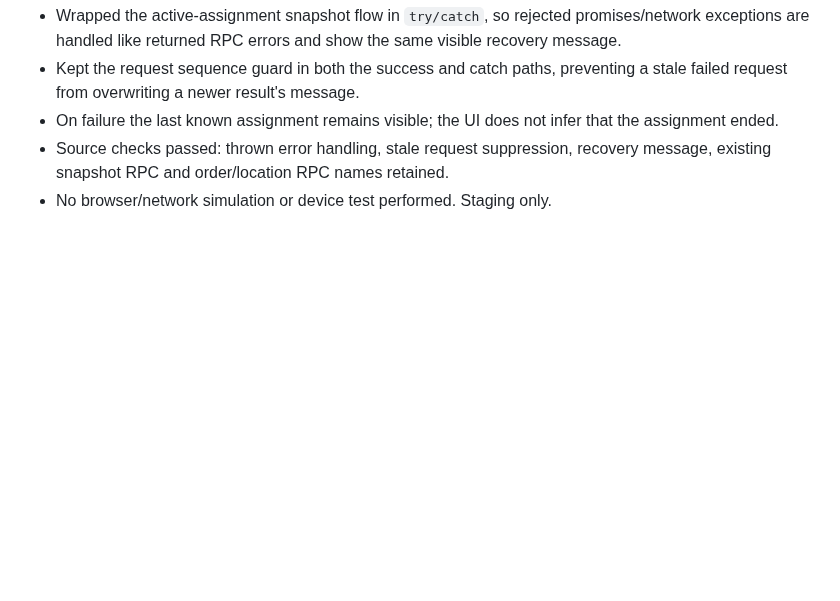
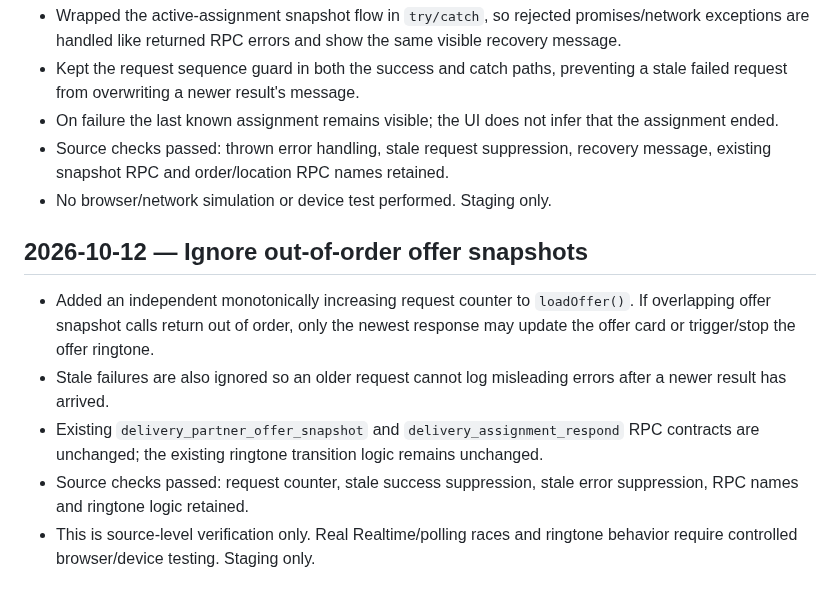
Before and after one commit to harmeetsg1983-blip/jeetpunjabitadka, a Markdown page: JPT_STAGING_QA_NOTES_20261012.md, the part around the change. Rendered like a GitHub page; blank space fills up the shorter version.

Commit message:
Document offer snapshot race guard

```diff
--- a/JPT_STAGING_QA_NOTES_20261012.md
+++ b/JPT_STAGING_QA_NOTES_20261012.md
@@ -78,3 +78,10 @@ These are pending test instructions only; no live assignment, database, or physi
 - On failure the last known assignment remains visible; the UI does not infer that the assignment ended.
 - Source checks passed: thrown error handling, stale request suppression, recovery message, existing snapshot RPC and order/location RPC names retained.
 - No browser/network simulation or device test performed. Staging only.
+
+## 2026-10-12 — Ignore out-of-order offer snapshots
+- Added an independent monotonically increasing request counter to `loadOffer()`. If overlapping offer snapshot calls return out of order, only the newest response may update the offer card or trigger/stop the offer ringtone.
+- Stale failures are also ignored so an older request cannot log misleading errors after a newer result has arrived.
+- Existing `delivery_partner_offer_snapshot` and `delivery_assignment_respond` RPC contracts are unchanged; the existing ringtone transition logic remains unchanged.
+- Source checks passed: request counter, stale success suppression, stale error suppression, RPC names and ringtone logic retained.
+- This is source-level verification only. Real Realtime/polling races and ringtone behavior require controlled browser/device testing. Staging only.
```
